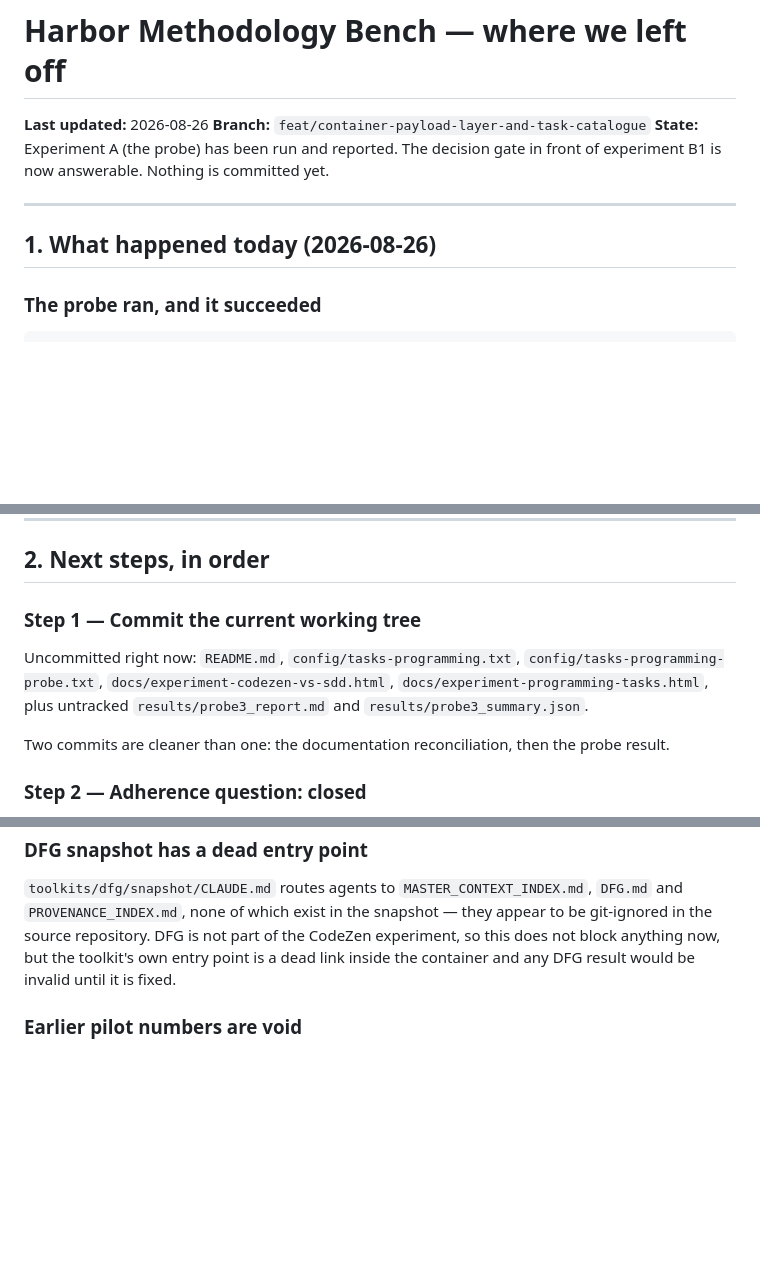
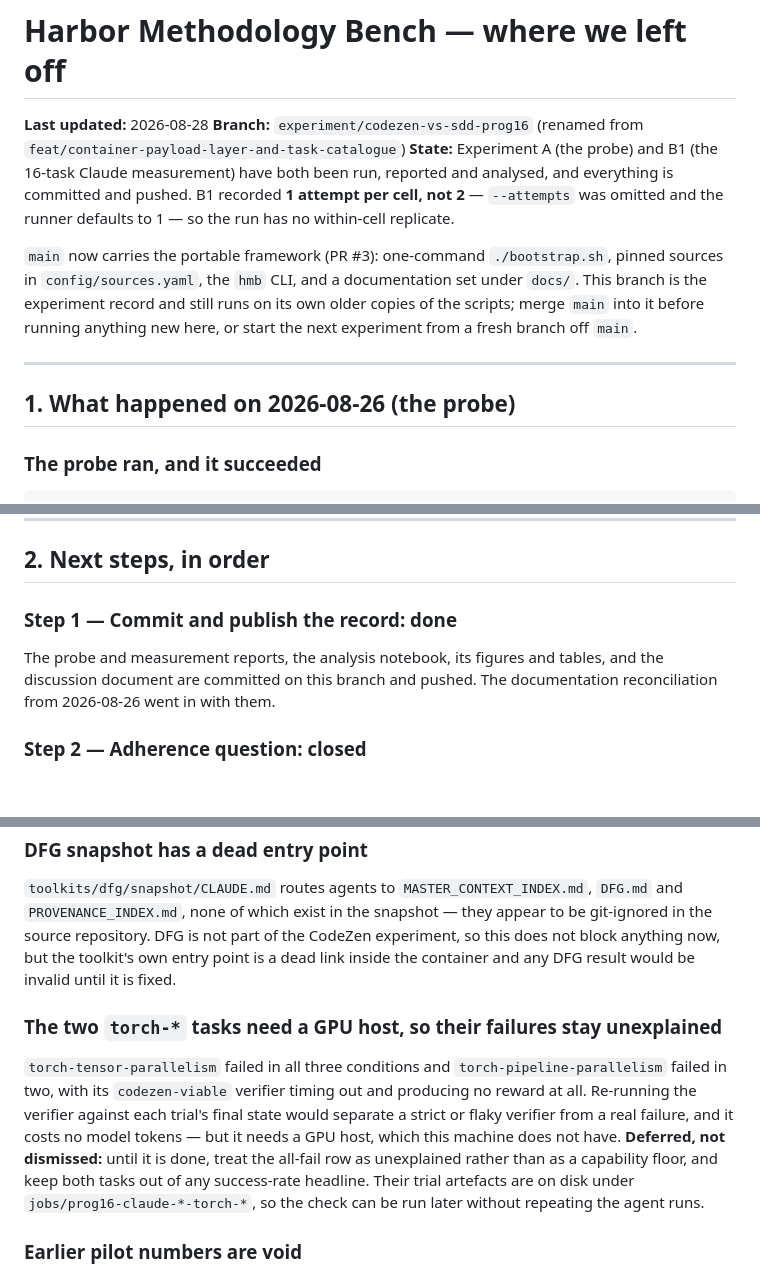
Before and after one commit to ChristophMM2108/harbor-methodology-bench, a Markdown page: TODO.md, 3 parts joined by grey strips. Rendered like a GitHub page; blank space fills up the shorter version.

Commit message:
docs: bring the handover note up to date with the branch rename and the deferral
Records the new branch name, that the probe and the measurement are both run,
reported and pushed, and that B1 recorded one attempt per cell rather than the
two the design called for.

Adds the one genuinely blocked item: re-running the verifier on the two `torch-*`
tasks needs a GPU host, so their failures stay unexplained. Until that check
runs, the all-fail row is not a capability floor and both tasks stay out of any
success-rate headline. Their trial artefacts are on disk, so the check needs no
new agent runs.

Also notes that `main` now carries the portable framework, so anything new should
start from a branch off `main` rather than from this record.

Co-Authored-By: Claude Opus 5 (1M context) <noreply@anthropic.com>

```diff
--- a/TODO.md
+++ b/TODO.md
@@ -1,13 +1,22 @@
 # Harbor Methodology Bench — where we left off
 
-**Last updated:** 2026-08-26
-**Branch:** `feat/container-payload-layer-and-task-catalogue`
-**State:** Experiment A (the probe) has been run and reported. The decision gate in
-front of experiment B1 is now answerable. Nothing is committed yet.
+**Last updated:** 2026-08-28
+**Branch:** `experiment/codezen-vs-sdd-prog16` (renamed from
+`feat/container-payload-layer-and-task-catalogue`)
+**State:** Experiment A (the probe) and B1 (the 16-task Claude measurement) have
+both been run, reported and analysed, and everything is committed and pushed. B1
+recorded **1 attempt per cell, not 2** — `--attempts` was omitted and the runner
+defaults to 1 — so the run has no within-cell replicate.
+
+`main` now carries the portable framework (PR #3): one-command `./bootstrap.sh`,
+pinned sources in `config/sources.yaml`, the `hmb` CLI, and a documentation set
+under `docs/`. This branch is the experiment record and still runs on its own
+older copies of the scripts; merge `main` into it before running anything new
+here, or start the next experiment from a fresh branch off `main`.
 
 ---
 
-## 1. What happened today (2026-08-26)
+## 1. What happened on 2026-08-26 (the probe)
 
 ### The probe ran, and it succeeded
 
@@ -124,15 +133,11 @@ rewritten:
 
 ## 2. Next steps, in order
 
-### Step 1 — Commit the current working tree
+### Step 1 — Commit and publish the record: done
 
-Uncommitted right now: `README.md`, `config/tasks-programming.txt`,
-`config/tasks-programming-probe.txt`, `docs/experiment-codezen-vs-sdd.html`,
-`docs/experiment-programming-tasks.html`, plus untracked
-`results/probe3_report.md` and `results/probe3_summary.json`.
-
-Two commits are cleaner than one: the documentation reconciliation, then the
-probe result.
+The probe and measurement reports, the analysis notebook, its figures and tables,
+and the discussion document are committed on this branch and pushed. The
+documentation reconciliation from 2026-08-26 went in with them.
 
 ### Step 2 — Adherence question: closed
 
@@ -244,6 +249,19 @@ experiment, so this does not block anything now, but the toolkit's own entry
 point is a dead link inside the container and any DFG result would be invalid
 until it is fixed.
 
+### The two `torch-*` tasks need a GPU host, so their failures stay unexplained
+
+`torch-tensor-parallelism` failed in all three conditions and
+`torch-pipeline-parallelism` failed in two, with its `codezen-viable` verifier
+timing out and producing no reward at all. Re-running the verifier against each
+trial's final state would separate a strict or flaky verifier from a real
+failure, and it costs no model tokens — but it needs a GPU host, which this
+machine does not have. **Deferred, not dismissed:** until it is done, treat the
+all-fail row as unexplained rather than as a capability floor, and keep both
+tasks out of any success-rate headline. Their trial artefacts are on disk under
+`jobs/prog16-claude-*-torch-*`, so the check can be run later without repeating
+the agent runs.
+
 ### Earlier pilot numbers are void
 
 `results/pilot_report.md` predates the container payload layer. Harbor copies
```
Also changed, not shown: other parts of TODO.md (+2 -0 lines).
